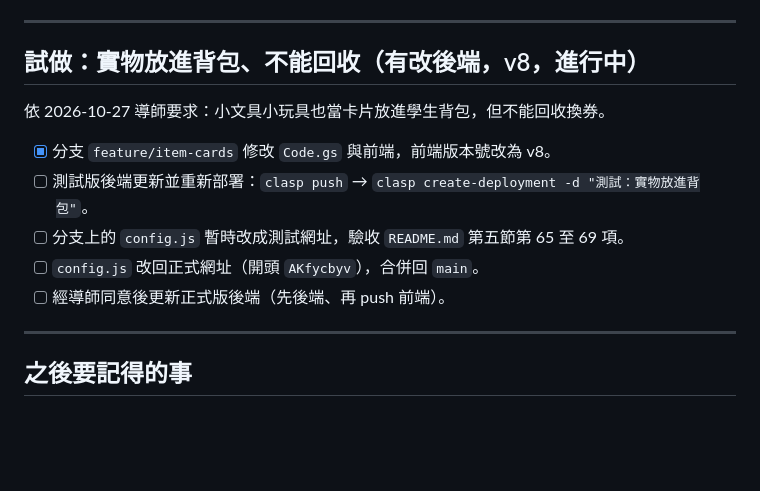
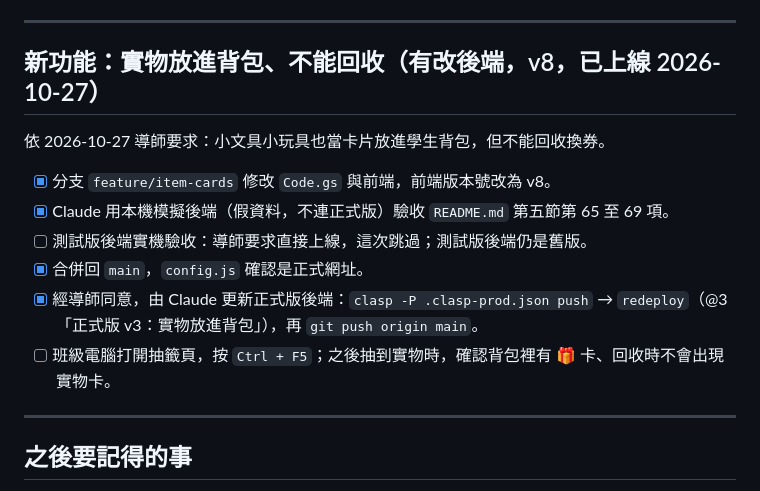
Before and after one commit to star1123-cheng/class-management, a Markdown page: 導師操作清單.md, the part around the change. Rendered like a GitHub page; blank space fills up the shorter version.

Commit message:
操作清單記錄實物放進背包已上線
Co-Authored-By: Claude Opus 5.5 <noreply@anthropic.com>

```diff
--- a/導師操作清單.md
+++ b/導師操作清單.md
@@ -138,15 +138,16 @@ Claude 會把它填進 `config.js`，並在您同意後 commit、push。
 
 ---
 
-## 試做：實物放進背包、不能回收（有改後端，v8，進行中）
+## 新功能：實物放進背包、不能回收（有改後端，v8，已上線 2026-10-27）
 
 依 2026-10-27 導師要求：小文具小玩具也當卡片放進學生背包，但不能回收換券。
 
 - [x] 分支 `feature/item-cards` 修改 `Code.gs` 與前端，前端版本號改為 v8。
-- [ ] 測試版後端更新並重新部署：`clasp push` → `clasp create-deployment -d "測試：實物放進背包"`。
-- [ ] 分支上的 `config.js` 暫時改成測試網址，驗收 `README.md` 第五節第 65 至 69 項。
-- [ ] `config.js` 改回正式網址（開頭 `AKfycbyv`），合併回 `main`。
-- [ ] 經導師同意後更新正式版後端（先後端、再 push 前端）。
+- [x] Claude 用本機模擬後端（假資料，不連正式版）驗收 `README.md` 第五節第 65 至 69 項。
+- [ ] 測試版後端實機驗收：導師要求直接上線，這次跳過；測試版後端仍是舊版。
+- [x] 合併回 `main`，`config.js` 確認是正式網址。
+- [x] 經導師同意，由 Claude 更新正式版後端：`clasp -P .clasp-prod.json push` → `redeploy`（@3「正式版 v3：實物放進背包」），再 `git push origin main`。
+- [ ] 班級電腦打開抽籤頁，按 `Ctrl + F5`；之後抽到實物時，確認背包裡有 🎁 卡、回收時不會出現實物卡。
 
 ---
 
```
